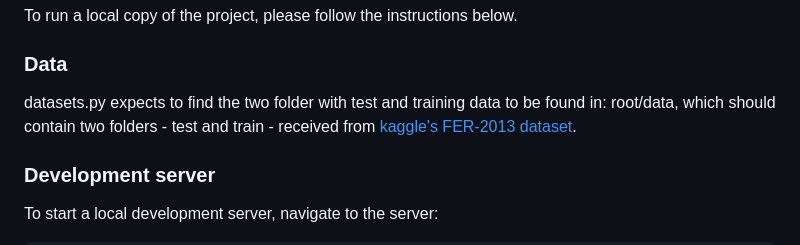
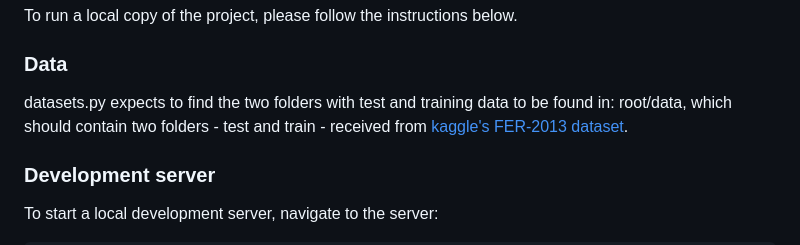
Before and after one commit to redl-m/Emotion-Detection, a Markdown page: README.md, the part around the change. Rendered like a GitHub page.

```diff
--- a/README.md
+++ b/README.md
@@ -16,7 +16,7 @@ To run a local copy of the project, please follow the instructions below.
 
 ### Data
 
-datasets.py expects to find the two folder with test and training data to be found in: root/data, which should contain two folders - test and train - received from [kaggle's FER-2013 dataset](https://www.kaggle.com/datasets/msambare/fer2013).
+datasets.py expects to find the two folders with test and training data to be found in: root/data, which should contain two folders - test and train - received from [kaggle's FER-2013 dataset](https://www.kaggle.com/datasets/msambare/fer2013).
 
 ### Development server
 
```
